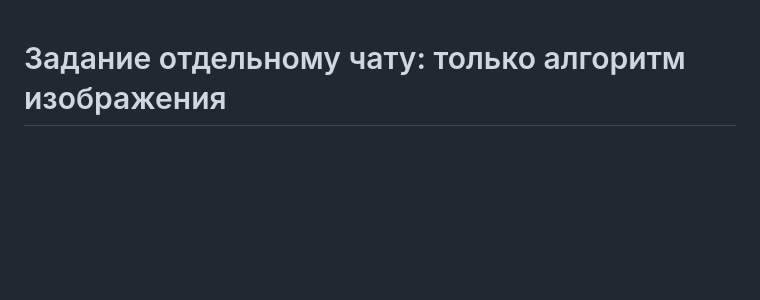
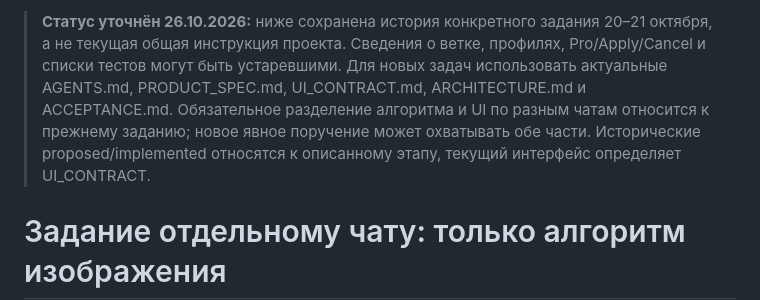
Before and after one commit to alxktnk-web/Multik, a Markdown page: docs/lighttable/ALGORITHM_HANDOFF.md, the part around the change. GitHub-like rendering; blank space fills up the shorter version.

Commit message:
docs: clarify project workflow and historical instructions

```diff
--- a/docs/lighttable/ALGORITHM_HANDOFF.md
+++ b/docs/lighttable/ALGORITHM_HANDOFF.md
@@ -1,3 +1,5 @@
+> **Статус уточнён 26.10.2026:** ниже сохранена история конкретного задания 20–21 октября, а не текущая общая инструкция проекта. Сведения о ветке, профилях, Pro/Apply/Cancel и списки тестов могут быть устаревшими. Для новых задач использовать актуальные AGENTS.md, PRODUCT_SPEC.md, UI_CONTRACT.md, ARCHITECTURE.md и ACCEPTANCE.md. Обязательное разделение алгоритма и UI по разным чатам относится к прежнему заданию; новое явное поручение может охватывать обе части. Исторические proposed/implemented относятся к описанному этапу, текущий интерфейс определяет UI_CONTRACT.
+
 # Задание отдельному чату: только алгоритм изображения
 
 ## Update 21 October 2026 — current renderer contract
```
